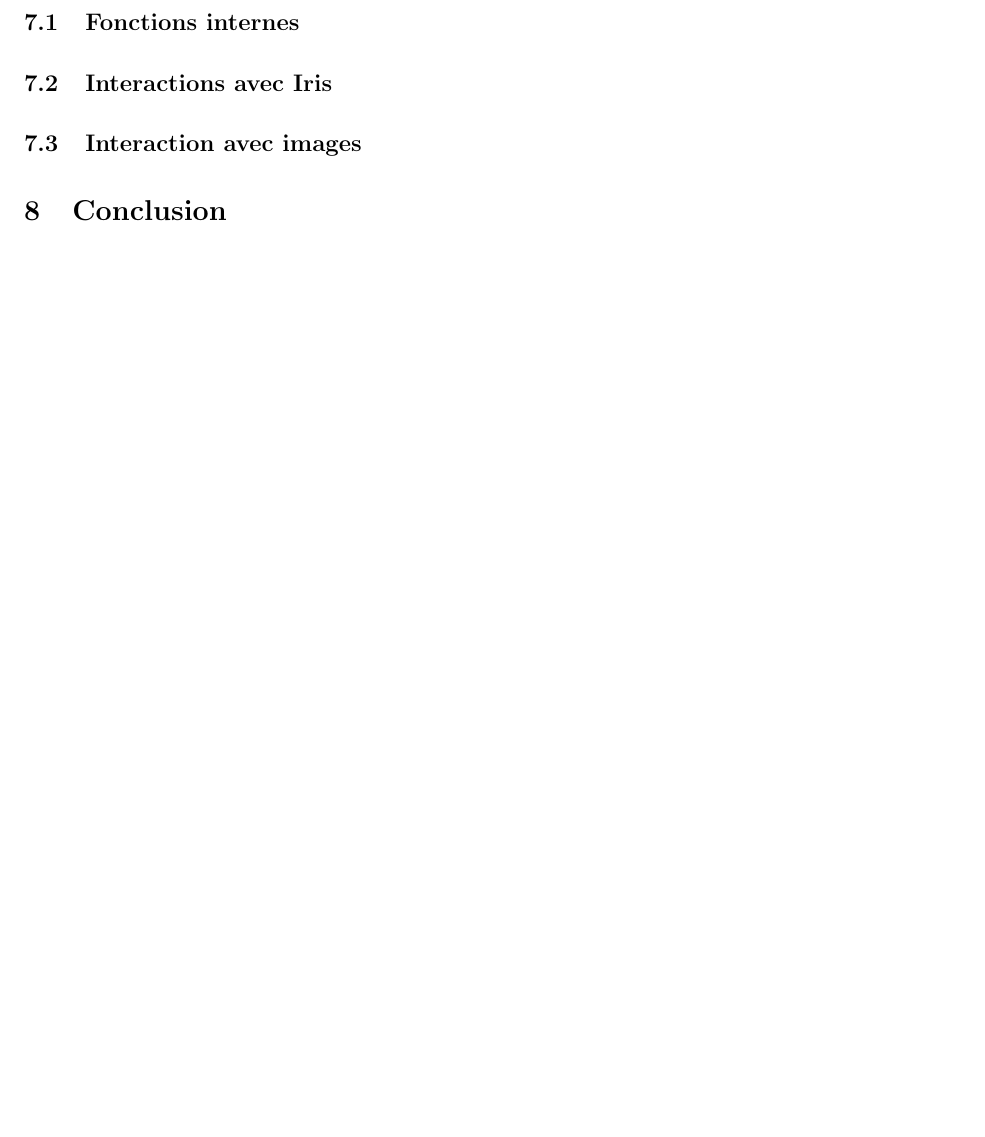
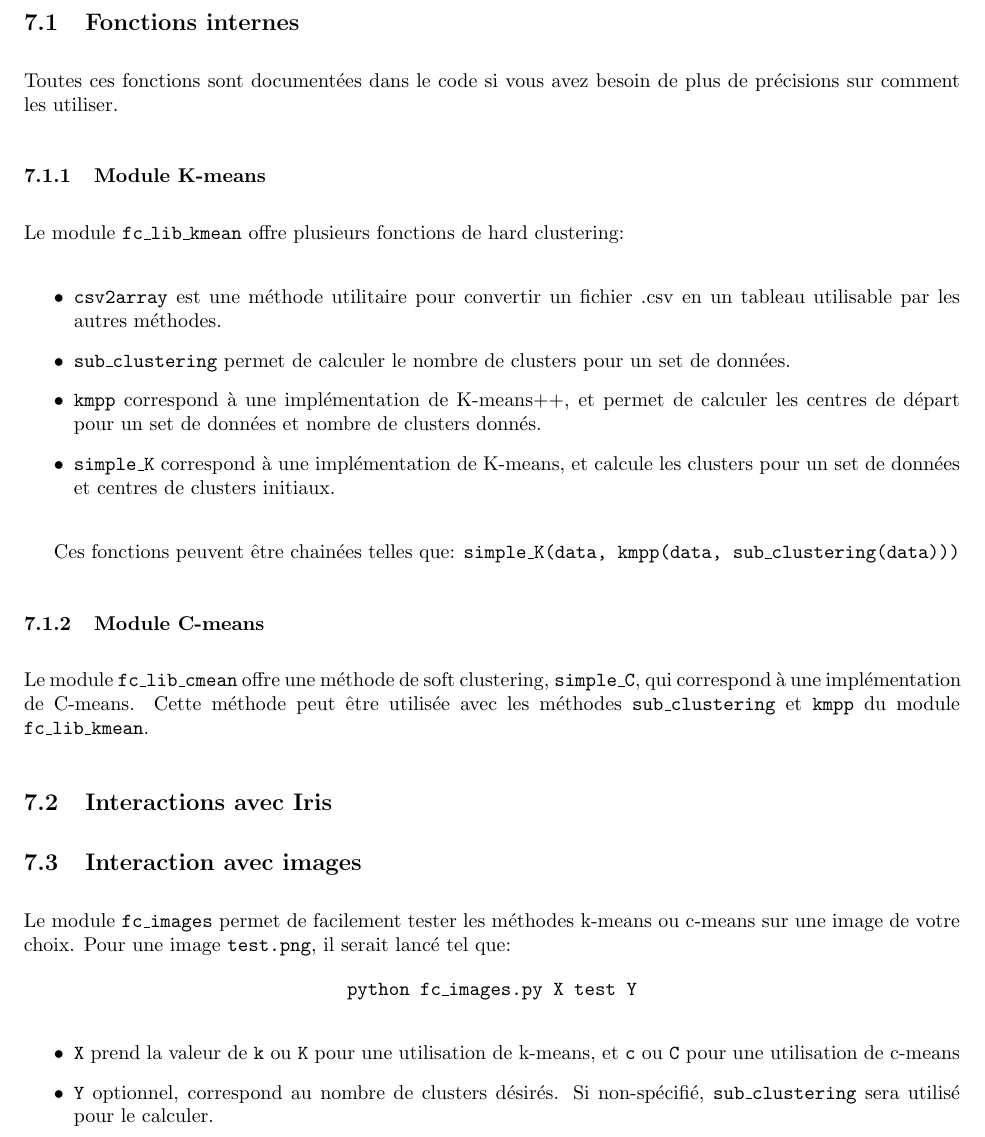
Before and after one commit to paranoodle/lfa-fclibrary, a LaTeX document (report/report.tex): part of page 10 of 10 before the commit and part of page 9 of 10 after it, cut so that both start at the same text, the shorter picture padded with empty space. Compiled offline with pdfLaTeX.

Commit message:
more report

```diff
--- a/report/report.tex
+++ b/report/report.tex
@@ -4,8 +4,6 @@
 \usepackage{graphicx}
 \usepackage{subfig}
 \usepackage{url}
-
-\setlength{\parskip}{1em}
 
 \title{Fuzzy Clustering Library}
 \date{13.5.2016}
@@ -234,10 +233,36 @@
   \newpage
   \section{Utilisation}
     \subsection{Fonctions internes}
+      Toutes ces fonctions sont documentées dans le code si vous avez besoin de plus de précisions sur comment les utiliser.
+
+      \subsubsection{Module K-means}
+        Le module \texttt{fc\_lib\_kmean} offre plusieurs fonctions de hard clustering:
+
+        \begin{itemize}
+          \item \texttt{csv2array} est une méthode utilitaire pour convertir un fichier .csv en un tableau utilisable par les autres méthodes.
+          \item \texttt{sub\_clustering} permet de calculer le nombre de clusters pour un set de données.
+          \item \texttt{kmpp} correspond à une implémentation de K-means++, et permet de calculer les centres de départ pour un set de données et nombre de clusters donnés.
+          \item \texttt{simple\_K} correspond à une implémentation de K-means, et calcule les clusters pour un set de données et centres de clusters initiaux.
+        \end{itemize}
+
+        Ces fonctions peuvent être chainées telles que: \texttt{simple\_K(data, kmpp(data, sub\_clustering(data)))}
+
+      \subsubsection{Module C-means}
+        Le module \texttt{fc\_lib\_cmean} offre une méthode de soft clustering, \texttt{simple\_C}, qui correspond à une implémentation de C-means. Cette méthode peut être utilisée avec les méthodes \texttt{sub\_clustering} et \texttt{kmpp} du module \texttt{fc\_lib\_kmean}.
 
     \subsection{Interactions avec Iris}
 
     \subsection{Interaction avec images}
+      Le module \texttt{fc\_images} permet de facilement tester les méthodes k-means ou c-means sur une image de votre choix. Pour une image \texttt{test.png}, il serait lancé tel que:
+
+      {\centering
+        \texttt{python fc\_images.py X test Y}
+      \par}
+
+      \begin{itemize}
+         \item \texttt{X} prend la valeur de \texttt{k} ou \texttt{K} pour une utilisation de k-means, et \texttt{c} ou \texttt{C} pour une utilisation de c-means
+         \item \texttt{Y} optionnel, correspond au nombre de clusters désirés. Si non-spécifié, \texttt{sub\_clustering} sera utilisé pour le calculer.
+      \end{itemize}
 
   \section{Conclusion}
 
```
Also changed, not shown: report/report.tex (1 more changed lines), 1 other file.
